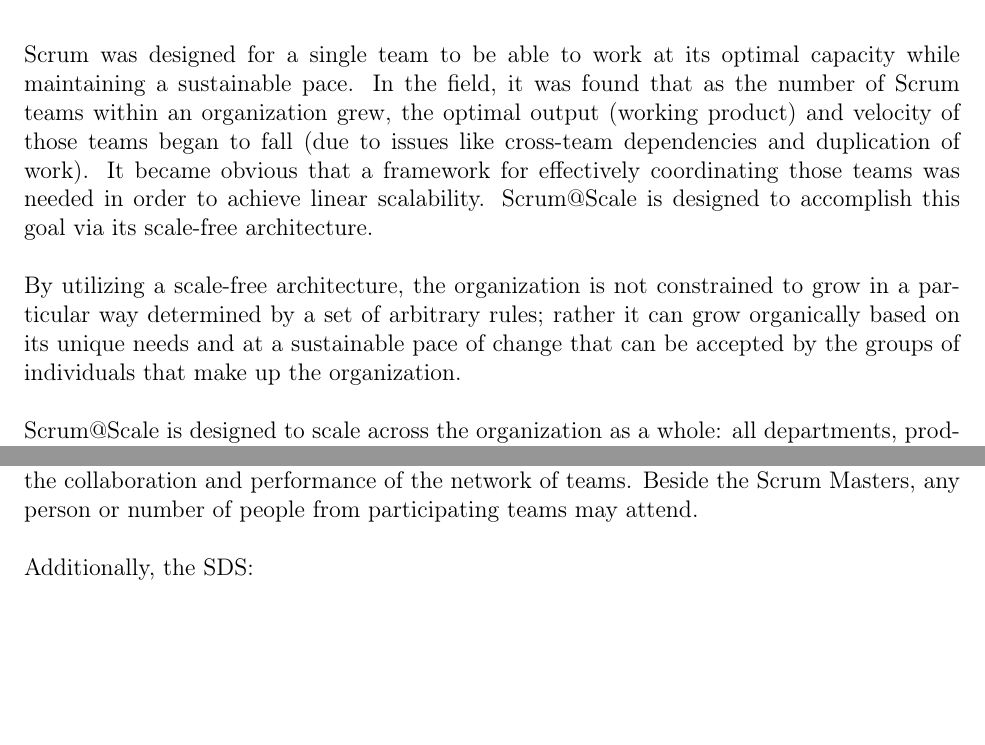
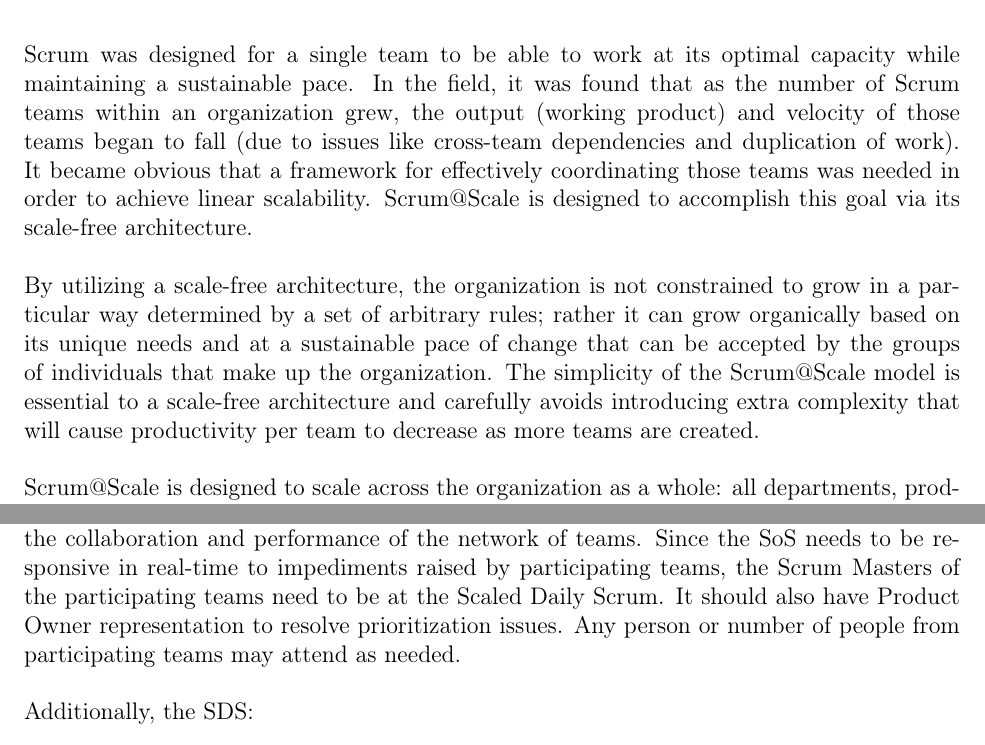
Before and after one commit to scrumatscale/official-guide, a LaTeX document (guide-us-english.tex): two parts of pages 1 and 5 of 18, joined at a grey line, cut so that both start at the same text, the shorter picture padded with empty space. Compiled offline with pdfLaTeX.

Commit message:
Update guide-us-english.tex
Minor edits based on conversation with Jeff with a focus on clarification of the Scaled Daily Scrum and the Scrum of Scrums.

```diff
--- a/guide-us-english.tex
+++ b/guide-us-english.tex
@@ -79,7 +79,7 @@
 \subsection{Why Scrum@Scale?}
 Scrum was designed for a single team to be able to work at its optimal
 capacity while maintaining a sustainable pace. In the field, it was found
-that as the number of Scrum teams within an organization grew, the optimal
+that as the number of Scrum teams within an organization grew, the
 output (working product) and velocity of those teams began to fall (due to
 issues like cross-team dependencies and duplication of work). It became
 obvious that a framework for effectively coordinating those teams was
@@ -90,7 +90,7 @@
 to grow in a particular way determined by a set of arbitrary rules; rather
 it can grow organically based on its unique needs and at a sustainable pace
 of change that can be accepted by the groups of individuals that make up
-the organization.
+the organization. The simplicity of the Scrum@Scale model is essential to a scale-free architecture and carefully avoids introducing extra complexity that will cause productivity per team to decrease as more teams are created.
 
 Scrum@Scale is designed to scale across the organization as a whole: all
 departments, products and services. It can be applied across multiple
@@ -215,7 +215,7 @@
 
 A Backlog Refinement event wherein they decide what impediments are “ready” to be removed, how best to remove them, and how the team will know it is “done.”
 Particular attention should be paid to the SoS Retrospective in which the teams’ representatives share any learnings or process improvements that their individual teams have succeeded with, in order to standardize those practices across the teams within the SoS.
-The SoS holds a \textbf{Scaled Daily Scrum (SDS)}. The SDS event mirrors the Daily Scrum in that it optimizes the collaboration and performance of the network of teams. Beside the Scrum Masters, any person or number of people from participating teams may attend.
+The SoS holds a \textbf{Scaled Daily Scrum (SDS)}. The SDS event mirrors the Daily Scrum in that it optimizes the collaboration and performance of the network of teams. Since the SoS needs to be responsive in real-time to impediments raised by participating teams, the Scrum Masters of the participating teams need to be at the Scaled Daily Scrum. It should also have  Product Owner representation to resolve prioritization issues. Any person or number of people from participating teams may attend as needed.
 
 Additionally, the SDS:
 
```
Also changed, not shown: guide-us-english.tex (6 more changed lines).
